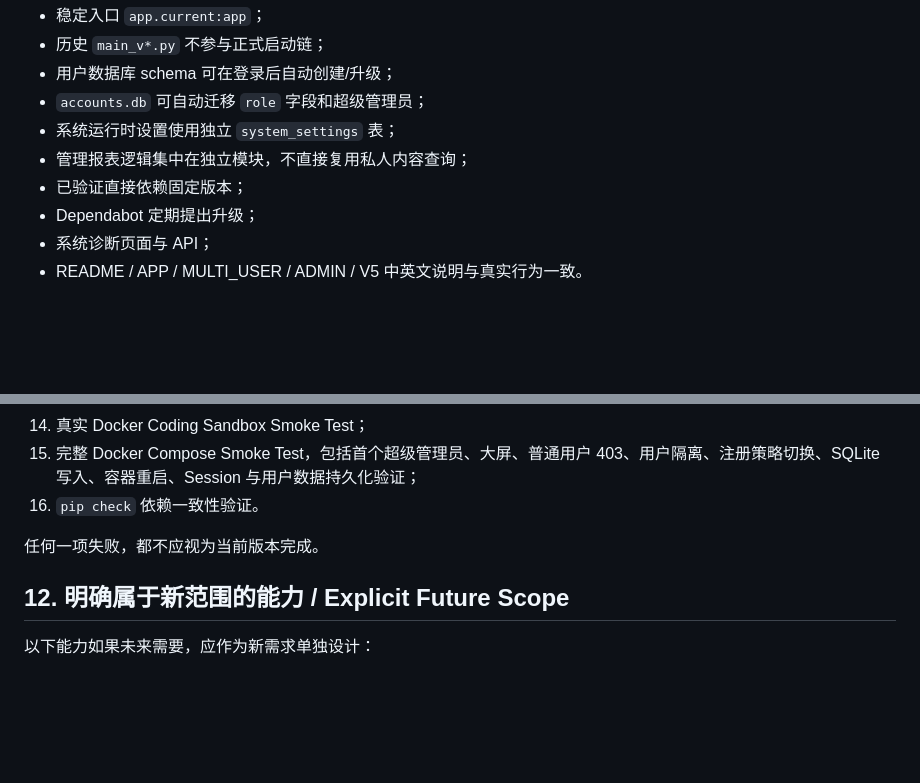
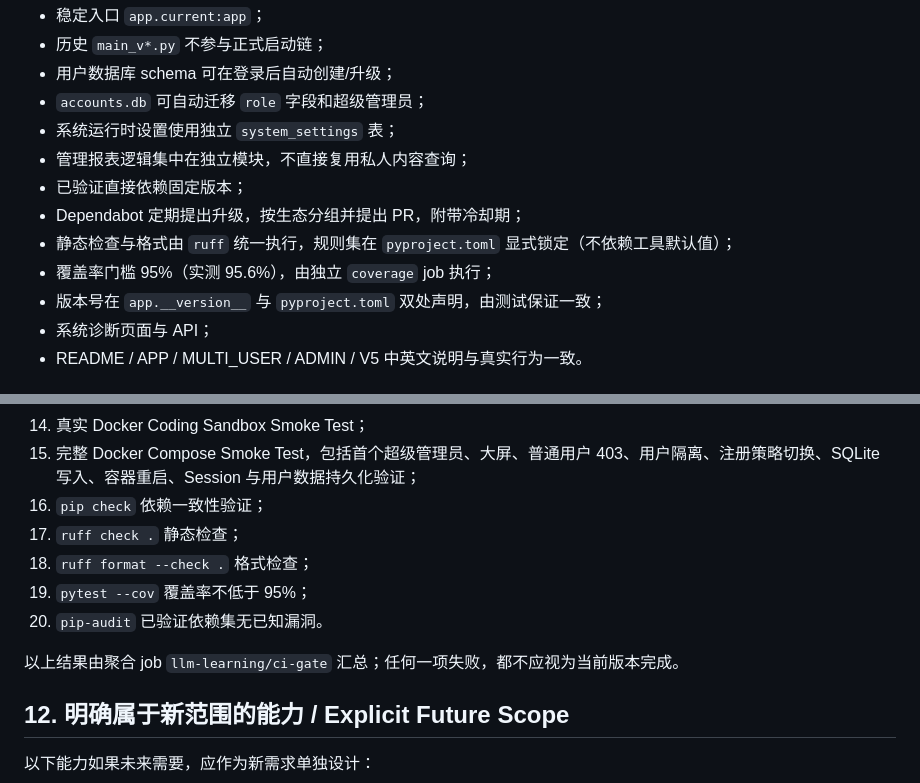
Before and after one commit to Azurefly/llm-engineering-learning, a Markdown page: docs/ACCEPTANCE.md, 2 parts joined by grey strips. Rendered like a GitHub page; blank space fills up the shorter version.

Commit message:
record the new quality gates in the acceptance and app docs

```diff
--- a/docs/ACCEPTANCE.md
+++ b/docs/ACCEPTANCE.md
@@ -182,7 +182,10 @@ Current scope:
 - 系统运行时设置使用独立 `system_settings` 表；
 - 管理报表逻辑集中在独立模块，不直接复用私人内容查询；
 - 已验证直接依赖固定版本；
-- Dependabot 定期提出升级；
+- Dependabot 定期提出升级，按生态分组并提出 PR，附带冷却期；
+- 静态检查与格式由 `ruff` 统一执行，规则集在 `pyproject.toml` 显式锁定（不依赖工具默认值）；
+- 覆盖率门槛 95%（实测 95.6%），由独立 `coverage` job 执行；
+- 版本号在 `app.__version__` 与 `pyproject.toml` 双处声明，由测试保证一致；
 - 系统诊断页面与 API；
 - README / APP / MULTI_USER / ADMIN / V5 中英文说明与真实行为一致。
 
@@ -205,9 +208,13 @@ Current scope:
 13. 管理员即时停止/恢复自主注册测试；
 14. 真实 Docker Coding Sandbox Smoke Test；
 15. 完整 Docker Compose Smoke Test，包括首个超级管理员、大屏、普通用户 403、用户隔离、注册策略切换、SQLite 写入、容器重启、Session 与用户数据持久化验证；
-16. `pip check` 依赖一致性验证。
+16. `pip check` 依赖一致性验证；
+17. `ruff check .` 静态检查；
+18. `ruff format --check .` 格式检查；
+19. `pytest --cov` 覆盖率不低于 95%；
+20. `pip-audit` 已验证依赖集无已知漏洞。
 
-任何一项失败，都不应视为当前版本完成。
+以上结果由聚合 job `llm-learning/ci-gate` 汇总；任何一项失败，都不应视为当前版本完成。
 
 ## 12. 明确属于新范围的能力 / Explicit Future Scope
 
```
Also changed, not shown: docs/APP.en.md (+3 -1 lines), docs/APP.md (+3 -1 lines).
